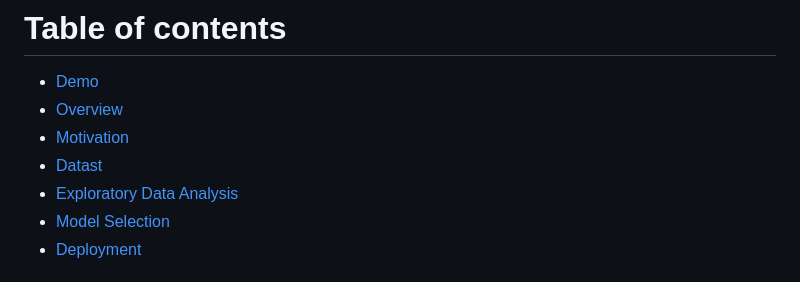
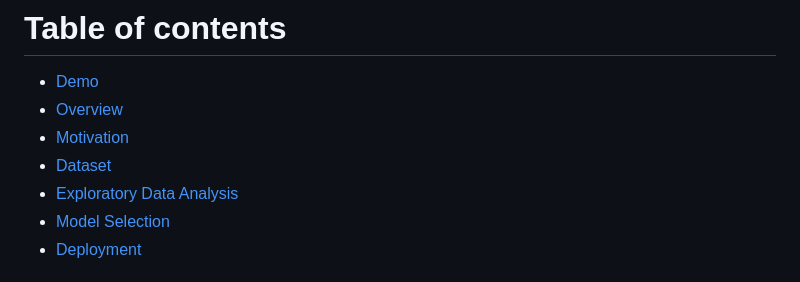
Before and after one commit to Fatimarz/Machine-Learning-Projects, a Markdown page: car_price_prediction/Readme.md, the part around the change. GitHub-like rendering.

```diff
--- a/car_price_prediction/Readme.md
+++ b/car_price_prediction/Readme.md
@@ -2,7 +2,7 @@
 * [Demo](Demo)
 * [Overview](Overview)
 * [Motivation](Motivation)
-* [Datast](Dataset)
+* [Dataset](Dataset)
 * [Exploratory Data Analysis](ExploratoryDataAnalysis)
 * [Model Selection](ModelSelection)
 * [Deployment](Deployment)
```
